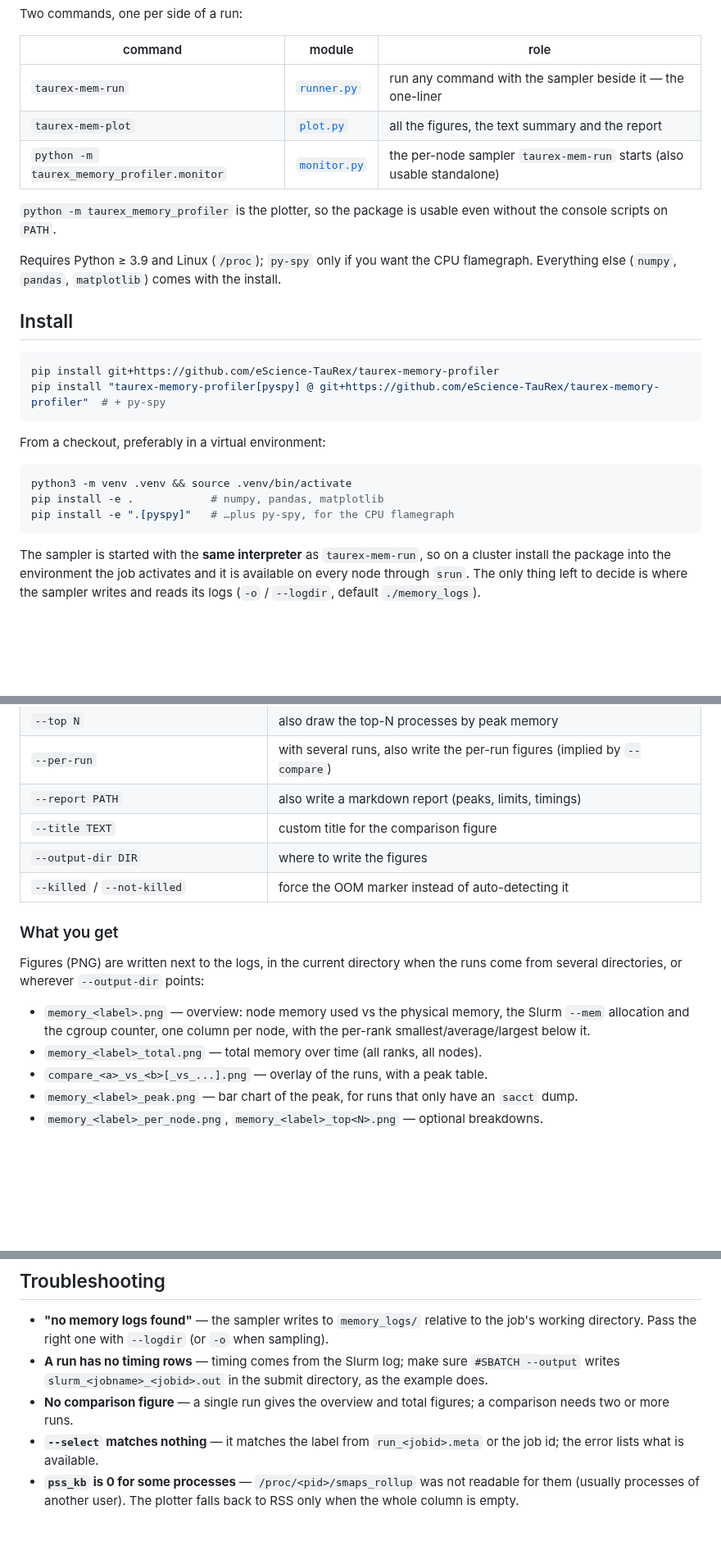
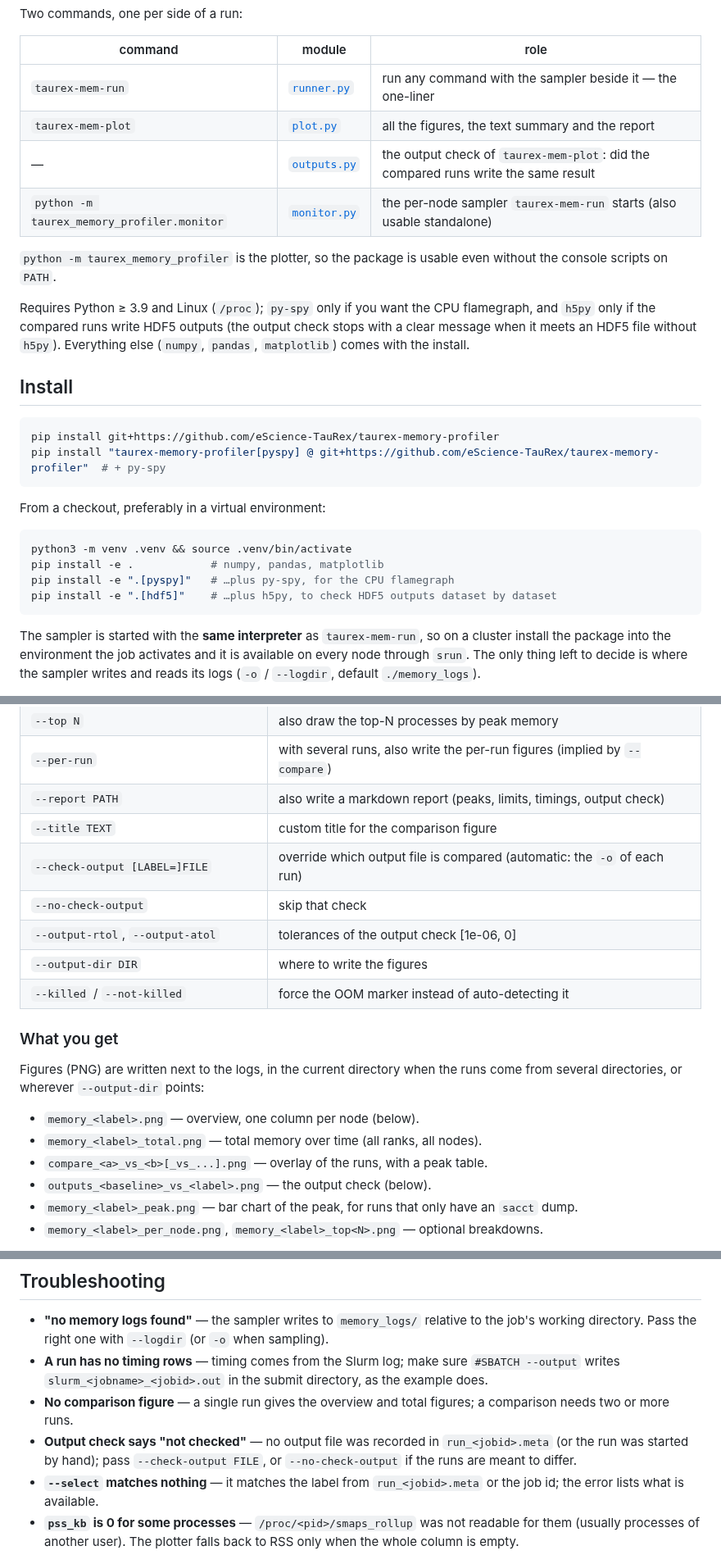
Before and after one commit to eScience-TauRex/taurex-memory-profiler, a Markdown page: README.md, 3 parts joined by grey strips. Shown at 82% size. Rendered like a GitHub page; blank space fills up the shorter version.

````diff
--- a/README.md
+++ b/README.md
@@ -19,14 +19,16 @@ Two commands, one per side of a run:
 |---|---|---|
 | `taurex-mem-run` | [`runner.py`](./src/taurex_memory_profiler/runner.py) | run any command with the sampler beside it — the one-liner |
 | `taurex-mem-plot` | [`plot.py`](./src/taurex_memory_profiler/plot.py) | all the figures, the text summary and the report |
+| — | [`outputs.py`](./src/taurex_memory_profiler/outputs.py) | the output check of `taurex-mem-plot`: did the compared runs write the same result |
 | `python -m taurex_memory_profiler.monitor` | [`monitor.py`](./src/taurex_memory_profiler/monitor.py) | the per-node sampler `taurex-mem-run` starts (also usable standalone) |
 
 `python -m taurex_memory_profiler` is the plotter, so the package is usable even
 without the console scripts on `PATH`.
 
 Requires Python ≥ 3.9 and Linux (`/proc`); `py-spy` only if you want the CPU
-flamegraph. Everything else (`numpy`, `pandas`, `matplotlib`) comes with the
-install.
+flamegraph, and `h5py` only if the compared runs write HDF5 outputs (the output
+check stops with a clear message when it meets an HDF5 file without `h5py`).
+Everything else (`numpy`, `pandas`, `matplotlib`) comes with the install.
 
 ## Install
 
@@ -41,6 +43,7 @@ From a checkout, preferably in a virtual environment:
 python3 -m venv .venv && source .venv/bin/activate
 pip install -e .            # numpy, pandas, matplotlib
 pip install -e ".[pyspy]"   # …plus py-spy, for the CPU flamegraph
+pip install -e ".[hdf5]"    # …plus h5py, to check HDF5 outputs dataset by dataset
 ```
 
 The sampler is started with the **same interpreter** as `taurex-mem-run`, so on a
@@ -189,8 +192,11 @@ job unless `--job` or `--select` is given.
 | `--per-node` | also draw one line per node |
 | `--top N` | also draw the top-N processes by peak memory |
 | `--per-run` | with several runs, also write the per-run figures (implied by `--compare`) |
-| `--report PATH` | also write a markdown report (peaks, limits, timings) |
+| `--report PATH` | also write a markdown report (peaks, limits, timings, output check) |
 | `--title TEXT` | custom title for the comparison figure |
+| `--check-output [LABEL=]FILE` | override which output file is compared (automatic: the `-o` of each run) |
+| `--no-check-output` | skip that check |
+| `--output-rtol`, `--output-atol` | tolerances of the output check [1e-06, 0] |
 | `--output-dir DIR` | where to write the figures |
 | `--killed` / `--not-killed` | force the OOM marker instead of auto-detecting it |
 
@@ -199,11 +205,10 @@ job unless `--job` or `--select` is given.
 Figures (PNG) are written next to the logs, in the current directory when
 the runs come from several directories, or wherever `--output-dir` points:
 
-* `memory_<label>.png` — overview: node memory used vs the physical memory, the
-  Slurm `--mem` allocation and the cgroup counter, one column per node, with the
-  per-rank smallest/average/largest below it.
+* `memory_<label>.png` — overview, one column per node (below).
 * `memory_<label>_total.png` — total memory over time (all ranks, all nodes).
 * `compare_<a>_vs_<b>[_vs_...].png` — overlay of the runs, with a peak table.
+* `outputs_<baseline>_vs_<label>.png` — the output check (below).
 * `memory_<label>_peak.png` — bar chart of the peak, for runs that only have an
   `sacct` dump.
 * `memory_<label>_per_node.png`, `memory_<label>_top<N>.png` — optional breakdowns.
@@ -376,6 +449,9 @@ The CSVs are written and flushed sample by sample, so they survive an OOM kill.
   directory, as the example does.
 * **No comparison figure** — a single run gives the overview and total figures; a
   comparison needs two or more runs.
+* **Output check says "not checked"** — no output file was recorded in
+  `run_<jobid>.meta` (or the run was started by hand); pass `--check-output FILE`,
+  or `--no-check-output` if the runs are meant to differ.
 * **`--select` matches nothing** — it matches the label from
   `run_<jobid>.meta` or the job id; the error lists what is available.
 * **`pss_kb` is 0 for some processes** — `/proc/<pid>/smaps_rollup` was not
````
Also changed, not shown: other parts of README.md (+72 -2 lines), docs/comparison.png (added), docs/output-check.png (added), docs/overview.png (added), 4 other files.
